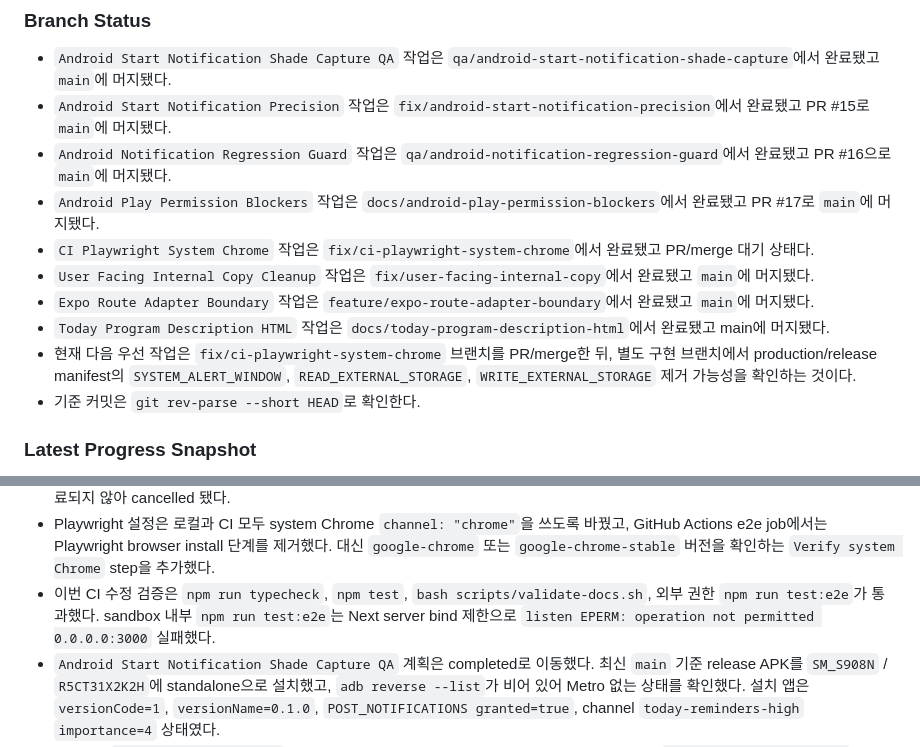
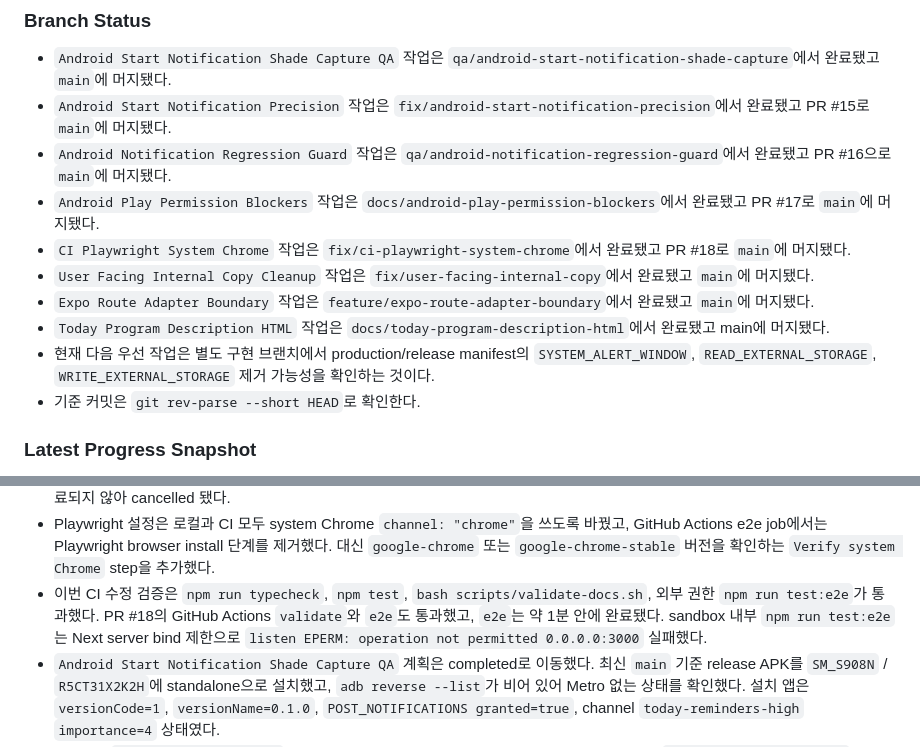
Before and after one commit to algum1737/familyProject, a Markdown page: docs/HANDOFF.md, 2 parts joined by grey strips. GitHub-like rendering.

Commit message:
docs: CI Playwright 머지 상태 갱신

```diff
--- a/docs/HANDOFF.md
+++ b/docs/HANDOFF.md
@@ -30,11 +30,11 @@
 - `Android Start Notification Precision` 작업은 `fix/android-start-notification-precision`에서 완료됐고 PR #15로 `main`에 머지됐다.
 - `Android Notification Regression Guard` 작업은 `qa/android-notification-regression-guard`에서 완료됐고 PR #16으로 `main`에 머지됐다.
 - `Android Play Permission Blockers` 작업은 `docs/android-play-permission-blockers`에서 완료됐고 PR #17로 `main`에 머지됐다.
-- `CI Playwright System Chrome` 작업은 `fix/ci-playwright-system-chrome`에서 완료됐고 PR/merge 대기 상태다.
+- `CI Playwright System Chrome` 작업은 `fix/ci-playwright-system-chrome`에서 완료됐고 PR #18로 `main`에 머지됐다.
 - `User Facing Internal Copy Cleanup` 작업은 `fix/user-facing-internal-copy`에서 완료됐고 `main`에 머지됐다.
 - `Expo Route Adapter Boundary` 작업은 `feature/expo-route-adapter-boundary`에서 완료됐고 `main`에 머지됐다.
 - `Today Program Description HTML` 작업은 `docs/today-program-description-html`에서 완료됐고 main에 머지됐다.
-- 현재 다음 우선 작업은 `fix/ci-playwright-system-chrome` 브랜치를 PR/merge한 뒤, 별도 구현 브랜치에서 production/release manifest의 `SYSTEM_ALERT_WINDOW`, `READ_EXTERNAL_STORAGE`, `WRITE_EXTERNAL_STORAGE` 제거 가능성을 확인하는 것이다.
+- 현재 다음 우선 작업은 별도 구현 브랜치에서 production/release manifest의 `SYSTEM_ALERT_WINDOW`, `READ_EXTERNAL_STORAGE`, `WRITE_EXTERNAL_STORAGE` 제거 가능성을 확인하는 것이다.
 - 기준 커밋은 `git rev-parse --short HEAD`로 확인한다.
 
 ### Latest Progress Snapshot
@@ -57,7 +57,7 @@
 - `APP_PLAY_CONSOLE_SUBMISSION_PREP.md`에는 Android permission blocker matrix, 권한 제거 구현 후보, Play Console 입력 후보를 추가했다. `APP_EXPO_RELEASE_CHECKLIST.md`에는 overlay/storage 권한이 release merged manifest에 남으면 제거를 기본 경로로 둔다고 정리했다. 검증은 `bash scripts/validate-docs.sh`가 통과했다.
 - `fix/ci-playwright-system-chrome`에서 CI e2e browser install hang 대응을 진행했다. `b077cd7` push run의 `validate` job은 통과했지만 `e2e` job은 `npx playwright install --with-deps chromium`에서 Chrome download `100%` 이후 약 6시간 동안 종료되지 않아 cancelled 됐다.
 - Playwright 설정은 로컬과 CI 모두 system Chrome `channel: "chrome"`을 쓰도록 바꿨고, GitHub Actions e2e job에서는 Playwright browser install 단계를 제거했다. 대신 `google-chrome` 또는 `google-chrome-stable` 버전을 확인하는 `Verify system Chrome` step을 추가했다.
-- 이번 CI 수정 검증은 `npm run typecheck`, `npm test`, `bash scripts/validate-docs.sh`, 외부 권한 `npm run test:e2e`가 통과했다. sandbox 내부 `npm run test:e2e`는 Next server bind 제한으로 `listen EPERM: operation not permitted 0.0.0.0:3000` 실패했다.
+- 이번 CI 수정 검증은 `npm run typecheck`, `npm test`, `bash scripts/validate-docs.sh`, 외부 권한 `npm run test:e2e`가 통과했다. PR #18의 GitHub Actions `validate`와 `e2e`도 통과했고, `e2e`는 약 1분 안에 완료됐다. sandbox 내부 `npm run test:e2e`는 Next server bind 제한으로 `listen EPERM: operation not permitted 0.0.0.0:3000` 실패했다.
 - `Android Start Notification Shade Capture QA` 계획은 completed로 이동했다. 최신 `main` 기준 release APK를 `SM_S908N` / `R5CT31X2K2H`에 standalone으로 설치했고, `adb reverse --list`가 비어 있어 Metro 없는 상태를 확인했다. 설치 앱은 `versionCode=1`, `versionName=0.1.0`, `POST_NOTIFICATIONS granted=true`, channel `today-reminders-high` `importance=4` 상태였다.
 - QA 일정 `QAShade 14:30 - 14:58`을 저장하고 앱을 Home/background로 내린 뒤 start-5 목표 `2026-05-20 14:25:00 KST`를 관찰했다. AlarmManager history상 알림은 `2026-05-20 14:33:06.197 KST`에 발화해 약 8분 6초 지연됐지만, 15분 관찰 창 안에서 active notification으로 확인됐다.
 - notification shade 실제 카드에서 title `오늘 다 했니`, body `QAShade 시작 5분 전입니다.`를 캡처했다. 증거 파일은 `/private/tmp/qashade-shade-live.png`와 `/private/tmp/qashade-window-live.xml`이다.
```
